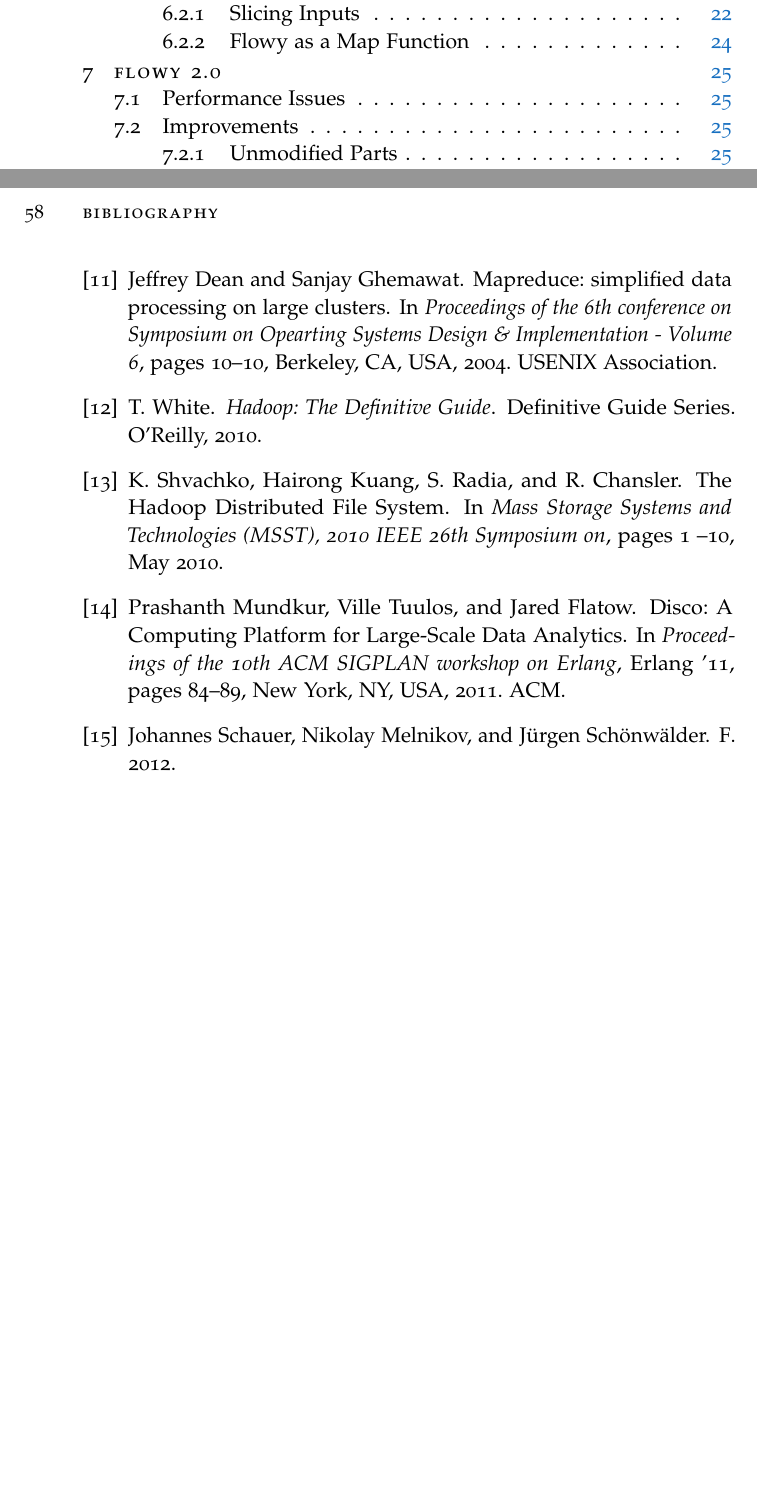
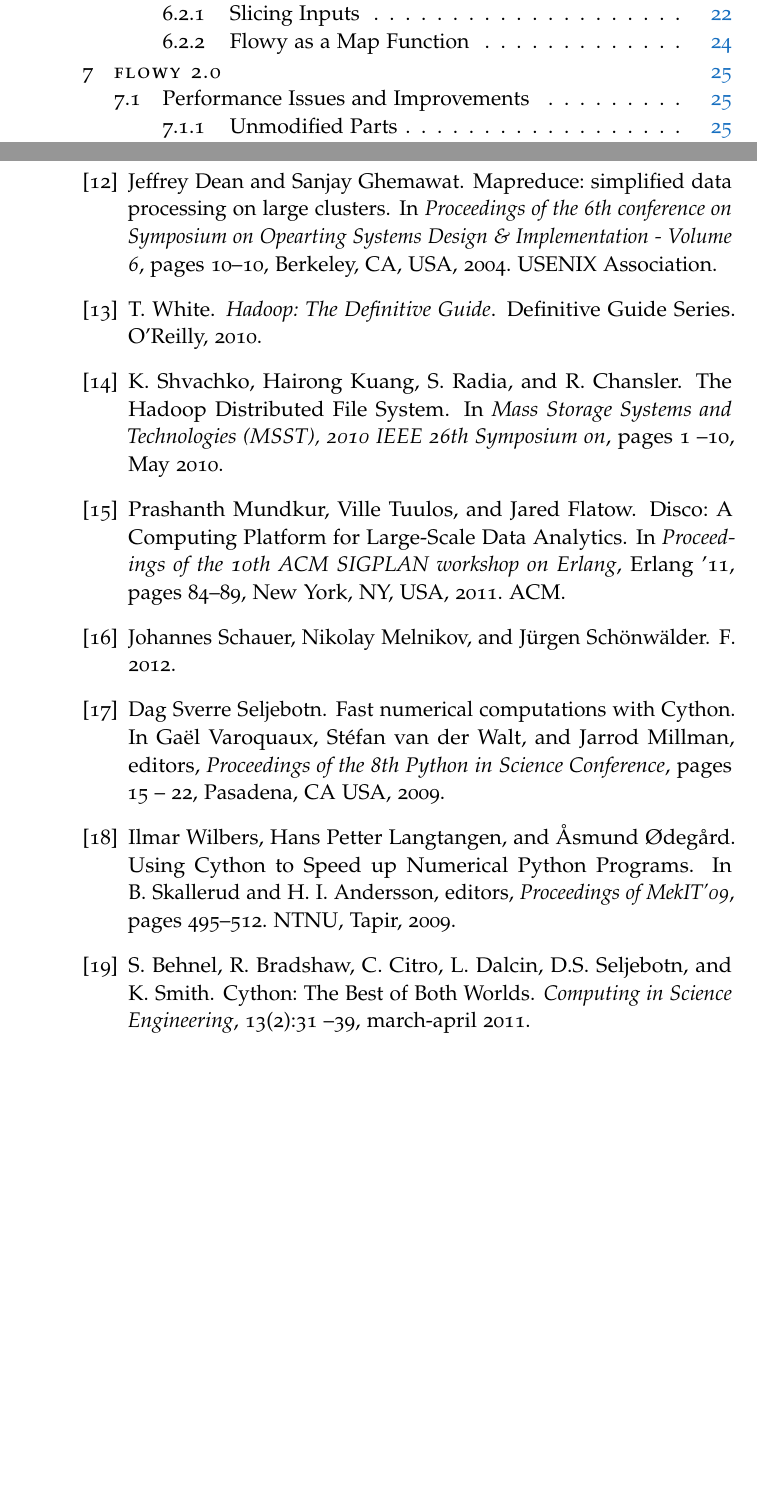
Before and after one commit to vbajpai/mastersthesis, a LaTeX thesis (thesis.tex, which reads bibliography.bib, chapters/state-of-the-art/flowy-2.tex): two parts of pages 4 and 64 of 65 before the commit and two parts of pages 4 and 66 of 67 after it, joined at a grey line, cut so that both start at the same text, the shorter picture padded with empty space. The pictures show the PDF file thesis.pdf that the author committed with the source.

Commit message:
added performance issues and early improvements

```diff
--- a/bibliography.bib
+++ b/bibliography.bib
@@ -21,3 +21,13 @@
  publisher = {ACM},
  address = {New York, NY, USA},
  keywords = {MapReduce, cluster, data processing, distributed filesystems},
+}
+
+@article{sbehnel:2011,
+author={Behnel, S. and Bradshaw, R. and Citro, C. and Dalcin, L. and Seljebotn, D.S. and Smith, K.},
+journal={Computing in Science Engineering},
+title={{Cython: The Best of Both Worlds}},
+year={2011},
+month={march-april},
+volume={13},
+number={2},
@@ -88,0 +108,7 @@ ISSN={},
+  title = {{Using Cython to Speed up Numerical Python Programs}},
+  year = {2009},
+  booktitle = {Proceedings of MekIT'09},
+  editor = {B. Skallerud and H. I. Andersson},
+  pages = {495-512},
+  publisher = {Tapir},
+  organization = {NTNU},
@@ -89,3 +120,9 @@ ISSN={},
+  title = {{Fast numerical computations with Cython}},
+  booktitle = {Proceedings of the 8th Python in Science Conference},
+  pages = {15 - 22},
+  address = {Pasadena, CA USA},
+  year = {2009},
+  editor = {Ga\"el Varoquaux and St\'efan van der Walt and Jarrod Millman},
 }
 
 @mastersthesis{kkanev:thesis:2009,
--- a/chapters/state-of-the-art/flowy-2.tex
+++ b/chapters/state-of-the-art/flowy-2.tex
@@ -4,3 +4,5 @@
 
 In an attempt to make the first prototype implementation of Flowy comparable with the contemporary flow-record analysis tools, the substitution of the performance hit sections of the Python code was thought out. Flowy 2.0 \cite{jschauer:thesis:2011} is the outcome of a complete rewrite of the core of the prototype implementation in C making it relatively faster in orders of magnitude.
 
+\section{Performance Issues and Improvements}\label{sec:performance-issues}
+\begin{figure}[h!]
```
Also changed, not shown: figures/flowy2-profiling.pdf (added), thesis.pdf, bibliography.bib (14 more changed lines), chapters/state-of-the-art/flowy-2.tex (29 more changed lines).
